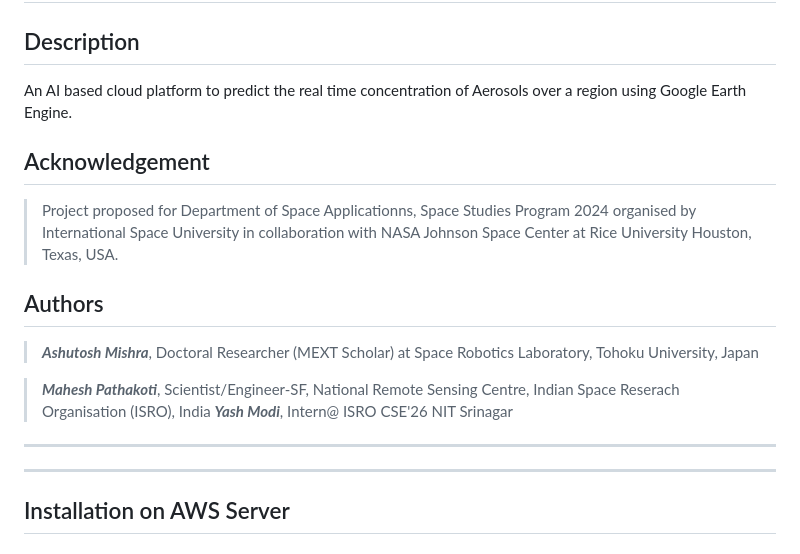
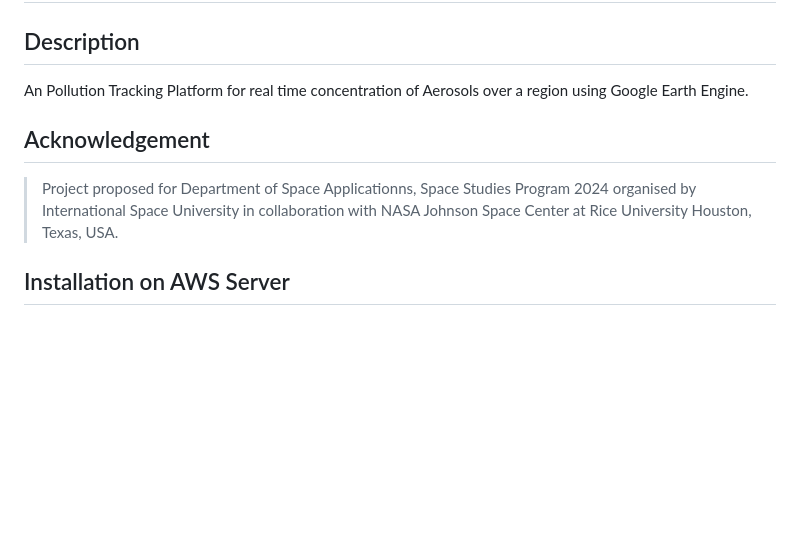
Before and after one commit to YashModi1804/Pollution-Tracking-System, a Markdown page: README.md, the part around the change. Drawn GitHub-style; blank space fills up the shorter version.

```diff
--- a/README.md
+++ b/README.md
@@ -2,22 +2,13 @@
 
 ## Description
 
-An AI based cloud platform to predict the real time concentration of Aerosols over a region using Google Earth Engine.
+An Pollution Tracking Platform for  real time concentration of Aerosols over a region using Google Earth Engine.
 
 ## Acknowledgement
 
 > Project proposed for Department of Space Applicationns, Space Studies Program 2024 organised by International Space University in collaboration with NASA Johnson Space Center at Rice University Houston, Texas, USA.
 
-## Authors
 
-> **_Ashutosh Mishra_**, Doctoral Researcher (MEXT Scholar) at Space Robotics Laboratory, Tohoku University, Japan
-
-> ***Mahesh Pathakoti***, Scientist/Engineer-SF, National Remote Sensing Centre, Indian Space Reserach Organisation (ISRO), India
-> **_Yash Modi_**, Intern@ ISRO CSE'26 NIT Srinagar
-
----
-
----
 
 ## Installation on AWS Server
 
```
